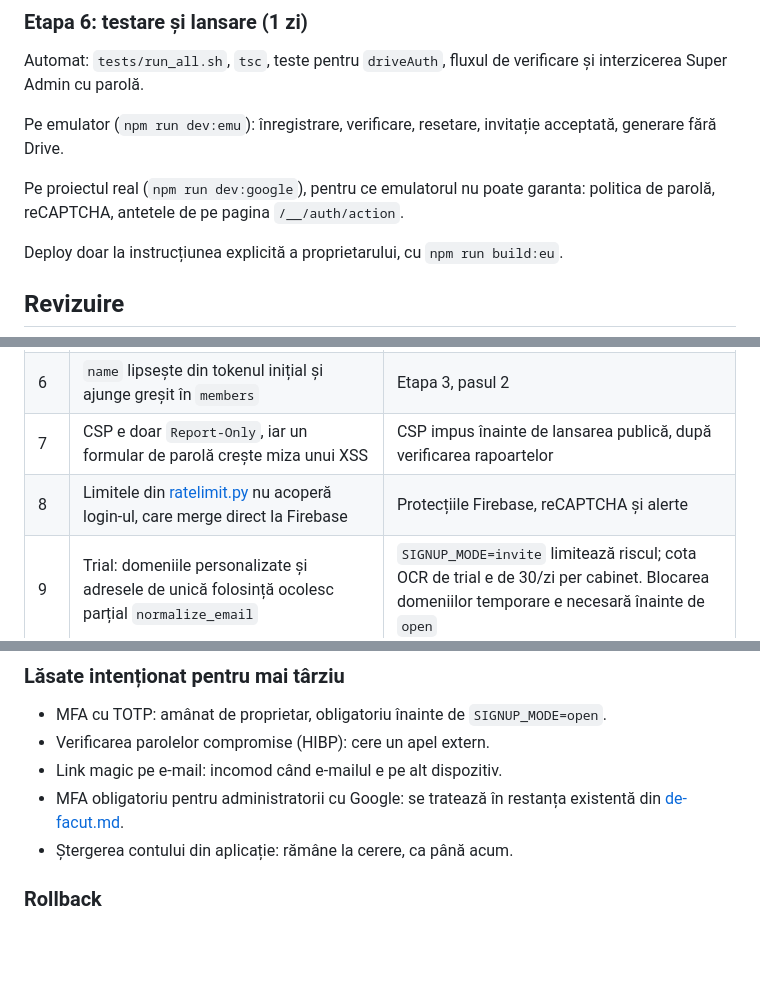
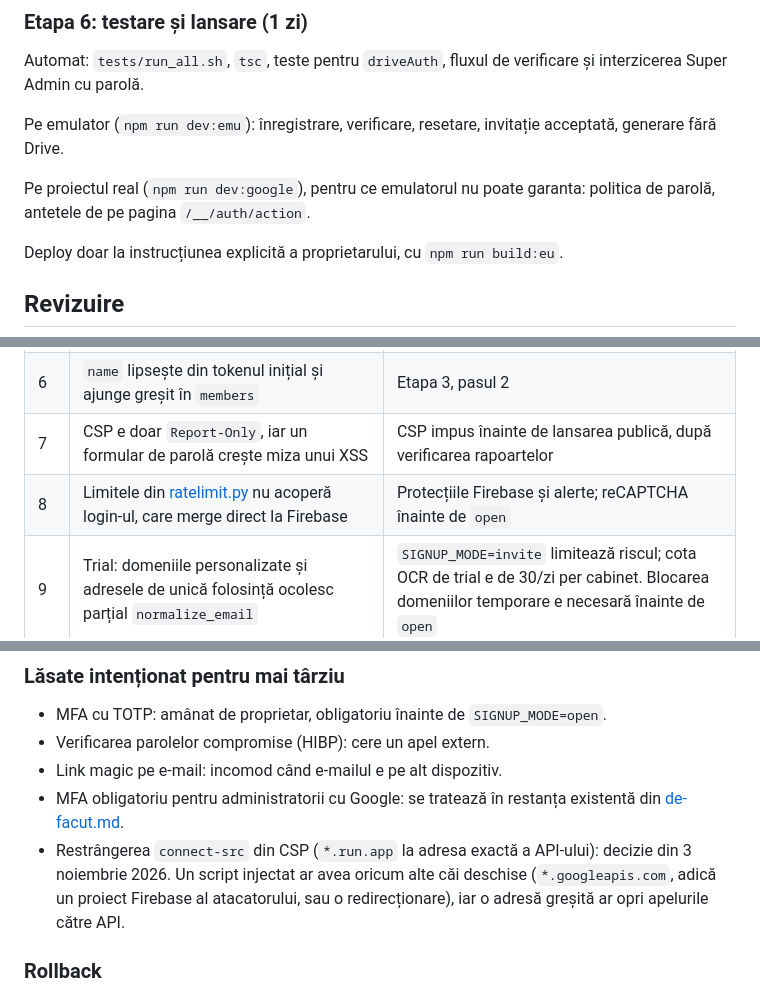
Before and after one commit to cadmielh/SamWeraBoard, a Markdown page: docs/login-parola.md, 3 parts joined by grey strips. Drawn GitHub-style; blank space fills up the shorter version.

Commit message:
docs: record the reCAPTCHA and CSP connect-src decisions
Co-Authored-By: Claude Opus 5.5 <noreply@anthropic.com>

```diff
--- a/docs/login-parola.md
+++ b/docs/login-parola.md
@@ -105,7 +105,7 @@ Automat: `tests/run_all.sh`, `tsc`, teste pentru `driveAuth`, fluxul de verifica
 
 Pe emulator (`npm run dev:emu`): înregistrare, verificare, resetare, invitație acceptată, generare fără Drive.
 
-Pe proiectul real (`npm run dev:google`), pentru ce emulatorul nu poate garanta: politica de parolă, reCAPTCHA, antetele de pe pagina `/__/auth/action`.
+Pe proiectul real (`npm run dev:google`), pentru ce emulatorul nu poate garanta: politica de parolă, antetele de pe pagina `/__/auth/action`.
 
 Deploy doar la instrucțiunea explicită a proprietarului, cu `npm run build:eu`.
 
@@ -122,7 +122,7 @@ Deploy doar la instrucțiunea explicită a proprietarului, cu `npm run build:eu`
 | 5 | Mesajele Drive cer deconectare, inutil pentru un cont cu parolă | Etapa 2, pasul 4 |
 | 6 | `name` lipsește din tokenul inițial și ajunge greșit în `members` | Etapa 3, pasul 2 |
 | 7 | CSP e doar `Report-Only`, iar un formular de parolă crește miza unui XSS | CSP impus înainte de lansarea publică, după verificarea rapoartelor |
-| 8 | Limitele din [ratelimit.py](../ratelimit.py) nu acoperă login-ul, care merge direct la Firebase | Protecțiile Firebase, reCAPTCHA și alerte |
+| 8 | Limitele din [ratelimit.py](../ratelimit.py) nu acoperă login-ul, care merge direct la Firebase | Protecțiile Firebase și alerte; reCAPTCHA înainte de `open` |
 | 9 | Trial: domeniile personalizate și adresele de unică folosință ocolesc parțial `normalize_email` | `SIGNUP_MODE=invite` limitează riscul; cota OCR de trial e de 30/zi per cabinet. Blocarea domeniilor temporare e necesară înainte de `open` |
 | 10 | Fișierele Drive sunt legate de contul Google conectat, care poate diferi de e-mailul din Cabinio | `login_hint`, mesaj clar și, dacă se poate, afișarea contului conectat |
 
@@ -141,7 +141,7 @@ Documentația consultată nu le lămurește, așa că devin **condiții de lansa
 - Verificarea parolelor compromise (HIBP): cere un apel extern.
 - Link magic pe e-mail: incomod când e-mailul e pe alt dispozitiv.
 - MFA obligatoriu pentru administratorii cu Google: se tratează în restanța existentă din [de-facut.md](de-facut.md).
-- Ștergerea contului din aplicație: rămâne la cerere, ca până acum.
+- Restrângerea `connect-src` din CSP (`*.run.app` la adresa exactă a API-ului): decizie din 3 noiembrie 2026. Un script injectat ar avea oricum alte căi deschise (`*.googleapis.com`, adică un proiect Firebase al atacatorului, sau o redirecționare), iar o adresă greșită ar opri apelurile către API.
 
 ### Rollback
 
```
Also changed, not shown: other parts of docs/login-parola.md (+1 -1 lines).
